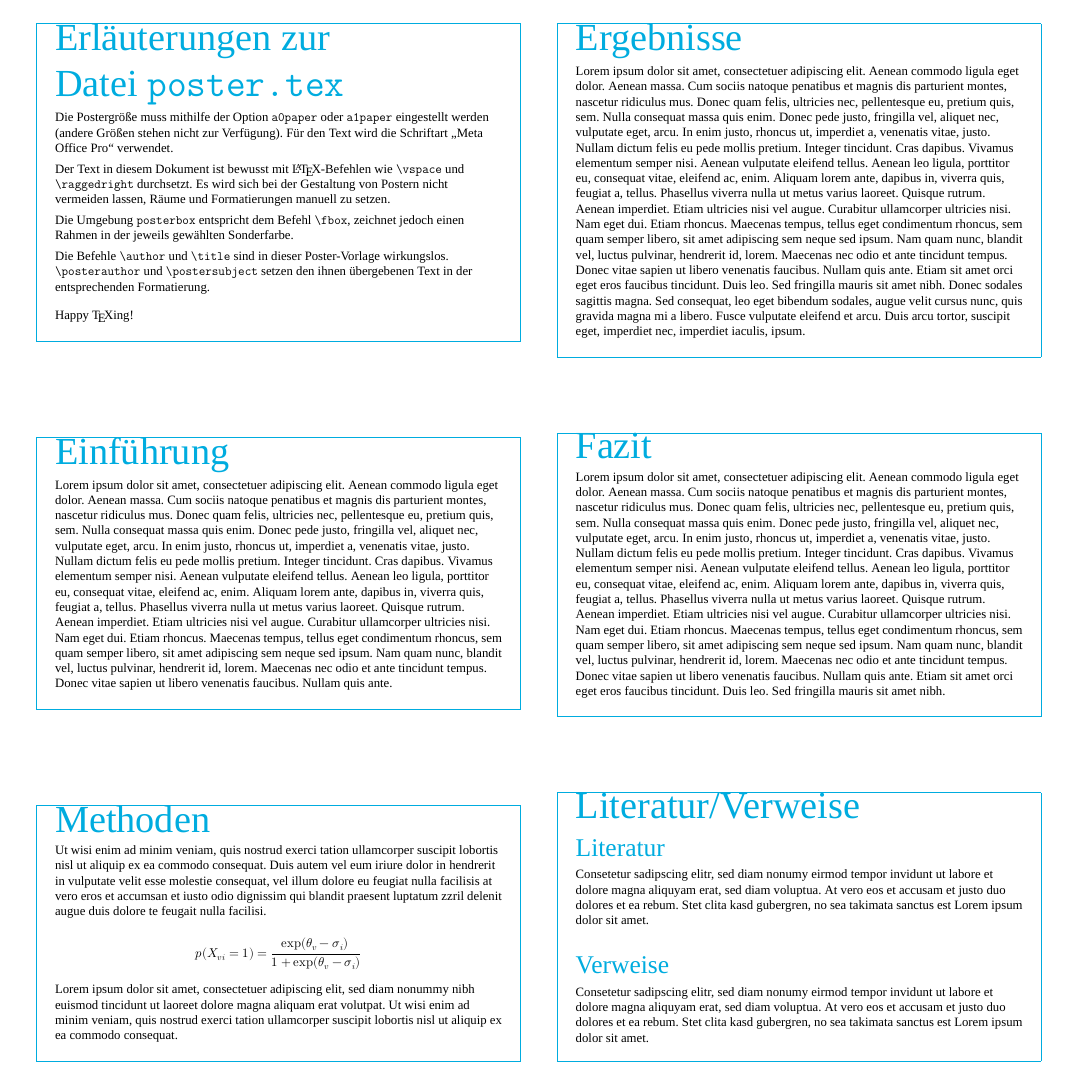
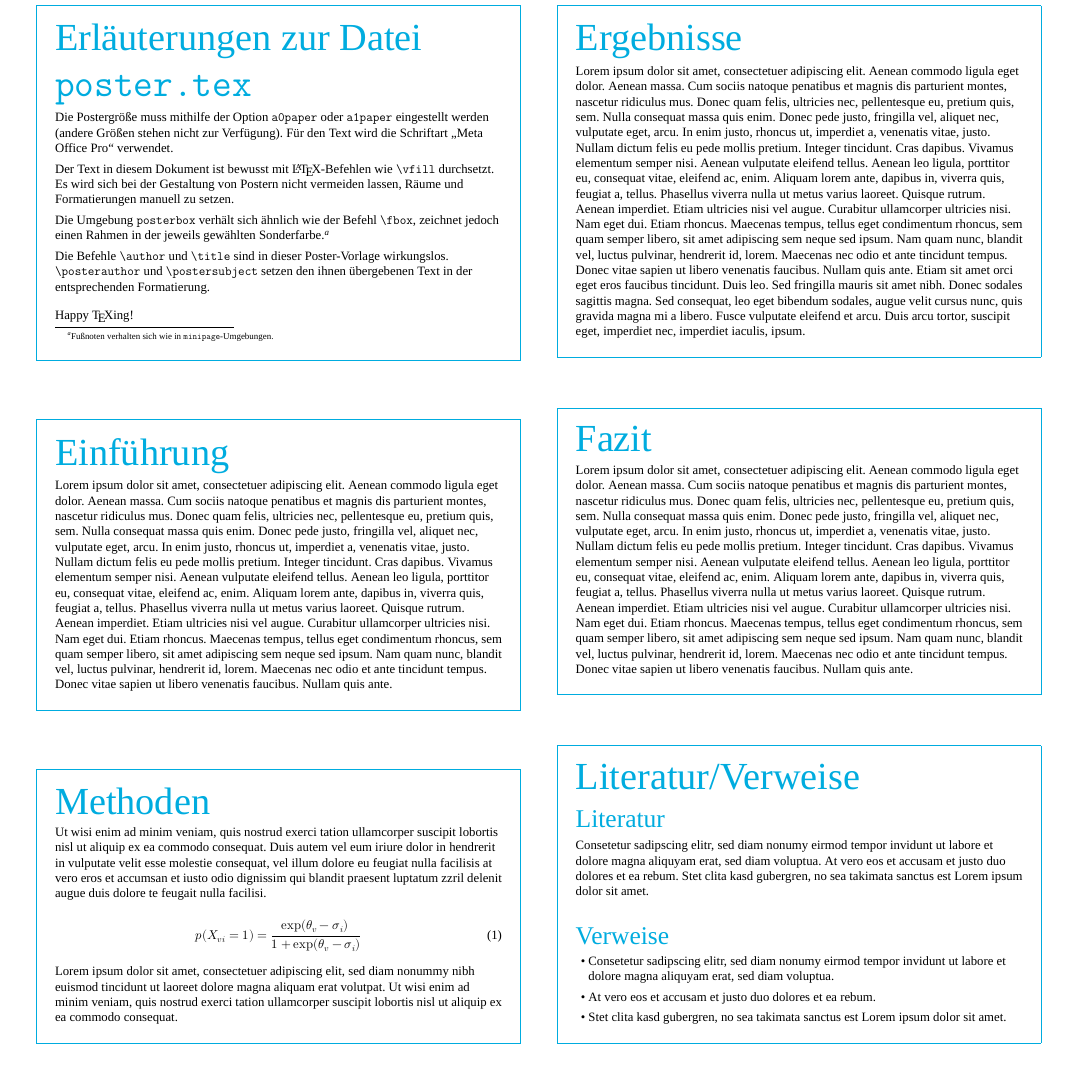
Before and after one commit to fsphys-muenster/poster-template, a LaTeX document (tex/poster_de.tex): part of the page, cut so that both start at the same text. Compiled offline with XeLaTeX; a missing font is replaced by an installed copy or a similar font.

Commit message:
Update template example files

```diff
--- a/tex/poster_de.tex
+++ b/tex/poster_de.tex
@@ -39,17 +39,16 @@
 ]
 
 \begin{posterbox}
-	\vspace{-10mm}
-	\raggedright
-
-	\section*{Erläuterungen zur\\Datei \texttt{poster.tex}}
-	Die Postergröße muss mithilfe der Option \verb+a0paper+ oder \verb+a1paper+ eingestellt werden (andere Größen stehen nicht zur Verfügung).
+	\section*{Erläuterungen zur Datei \texttt{poster.tex}}
+	Die Postergröße muss mithilfe der Option \texttt{a0paper} oder \texttt{a1paper} eingestellt werden (andere Größen stehen nicht zur Verfügung).
 	Für den Text wird die Schriftart „Meta Office Pro“ verwendet.
 
-	Der Text in diesem Dokument ist bewusst mit \LaTeX-Befehlen wie \verb+\vspace+ und \verb+\raggedright+ durchsetzt.
+	Der Text in diesem Dokument ist bewusst mit \LaTeX-Befehlen wie \verb+\vfill+ durchsetzt.
 	Es wird sich bei der Gestaltung von Postern nicht vermeiden lassen, Räume und Formatierungen manuell zu setzen.
 
-	Die Umgebung \verb+posterbox+ entspricht dem Befehl \verb+\fbox+, zeichnet jedoch einen Rahmen in der jeweils gewählten Sonderfarbe.
+	Die Umgebung \texttt{posterbox} verhält sich ähnlich wie der Befehl \verb+\fbox+, zeichnet jedoch einen Rahmen in der jeweils gewählten Sonderfarbe.\footnote{%
+		Fußnoten verhalten sich wie in \texttt{minipage}-Umgebungen.
+	}
 
 	Die Befehle \verb+\author+ und \verb+\title+ sind in dieser Poster-Vorlage wirkungslos.
 	\verb+\posterauthor+ und \verb+\postersubject+ setzen den ihnen übergebenen Text in der entsprechenden Formatierung.
@@ -72,27 +68,21 @@
 \vfill
 
 \begin{posterbox}
-	\vspace{-10mm}
-	\raggedright
-
 	\section*{Methoden}
 	Ut wisi enim ad minim veniam, quis nostrud exerci tation ullamcorper suscipit lobortis nisl ut aliquip ex ea commodo consequat. Duis autem vel eum iriure dolor in hendrerit in vulputate velit esse molestie consequat, vel illum dolore eu feugiat nulla facilisis at vero eros et accumsan et iusto odio dignissim qui blandit praesent luptatum zzril delenit augue duis dolore te feugait nulla facilisi.
 
-	$$
-	 p\!\left(X_{vi} = 1\right) = \frac{\exp\!\left(\theta_v - \sigma_i\right)\strut}
-	 {\strut 1 + \exp\!\left(
-	 \theta_v - \sigma_i\right)}
-	$$
+	\begin{equation}
+		p\!\left(X_{vi} = 1\right)
+		= \frac{\exp\!\left(\theta_v - \sigma_i\right)\strut}
+		{\strut 1 + \exp\!\left(\theta_v - \sigma_i\right)}
+	\end{equation}
 
 	Lorem ipsum dolor sit amet, consectetuer adipiscing elit, sed diam nonummy nibh euismod tincidunt ut laoreet dolore magna aliquam erat volutpat. Ut wisi enim ad minim veniam, quis nostrud exerci tation ullamcorper suscipit lobortis nisl ut aliquip ex ea commodo consequat.
 \end{posterbox}
 
-\newpage
+\vfill
 
 \begin{posterbox}
-	\vspace{-10mm}
-	\raggedright
-
 	\section*{Ergebnisse}
 	Lorem ipsum dolor sit amet, consectetuer adipiscing elit. Aenean commodo ligula eget dolor. Aenean massa. Cum sociis natoque penatibus et magnis dis parturient montes, nascetur ridiculus mus. Donec quam felis, ultricies nec, pellentesque eu, pretium quis, sem. Nulla consequat massa quis enim. Donec pede justo, fringilla vel, aliquet nec, vulputate eget, arcu. In enim justo, rhoncus ut, imperdiet a, venenatis vitae, justo. Nullam dictum felis eu pede mollis pretium. Integer tincidunt. Cras dapibus. Vivamus elementum semper nisi. Aenean vulputate eleifend tellus. Aenean leo ligula, porttitor eu, consequat vitae, eleifend ac, enim. Aliquam lorem ante, dapibus in, viverra quis, feugiat a, tellus. Phasellus viverra nulla ut metus varius laoreet. Quisque rutrum. Aenean imperdiet. Etiam ultricies nisi vel augue. Curabitur ullamcorper ultricies nisi. Nam eget dui. Etiam rhoncus. Maecenas tempus, tellus eget condimentum rhoncus, sem quam semper libero, sit amet adipiscing sem neque sed ipsum. Nam quam nunc, blandit vel, luctus pulvinar, hendrerit id, lorem. Maecenas nec odio et ante tincidunt tempus. Donec vitae sapien ut libero venenatis faucibus. Nullam quis ante. Etiam sit amet orci eget eros faucibus tincidunt. Duis leo. Sed fringilla mauris sit amet nibh. Donec sodales sagittis magna. Sed consequat, leo eget bibendum sodales, augue velit cursus nunc, quis gravida magna mi a libero. Fusce vulputate eleifend et arcu. Duis arcu tortor, suscipit eget, imperdiet nec, imperdiet iaculis, ipsum.
 \end{posterbox}
@@ -100,25 +90,23 @@
 \vfill
 
 \begin{posterbox}
-	\vspace{-10mm}
-	\raggedright
-
 	\section*{Fazit}
-	Lorem ipsum dolor sit amet, consectetuer adipiscing elit. Aenean commodo ligula eget dolor. Aenean massa. Cum sociis natoque penatibus et magnis dis parturient montes, nascetur ridiculus mus. Donec quam felis, ultricies nec, pellentesque eu, pretium quis, sem. Nulla consequat massa quis enim. Donec pede justo, fringilla vel, aliquet nec, vulputate eget, arcu. In enim justo, rhoncus ut, imperdiet a, venenatis vitae, justo. Nullam dictum felis eu pede mollis pretium. Integer tincidunt. Cras dapibus. Vivamus elementum semper nisi. Aenean vulputate eleifend tellus. Aenean leo ligula, porttitor eu, consequat vitae, eleifend ac, enim. Aliquam lorem ante, dapibus in, viverra quis, feugiat a, tellus. Phasellus viverra nulla ut metus varius laoreet. Quisque rutrum. Aenean imperdiet. Etiam ultricies nisi vel augue. Curabitur ullamcorper ultricies nisi. Nam eget dui. Etiam rhoncus. Maecenas tempus, tellus eget condimentum rhoncus, sem quam semper libero, sit amet adipiscing sem neque sed ipsum. Nam quam nunc, blandit vel, luctus pulvinar, hendrerit id, lorem. Maecenas nec odio et ante tincidunt tempus. Donec vitae sapien ut libero venenatis faucibus. Nullam quis ante. Etiam sit amet orci eget eros faucibus tincidunt. Duis leo. Sed fringilla mauris sit amet nibh.
+	Lorem ipsum dolor sit amet, consectetuer adipiscing elit. Aenean commodo ligula eget dolor. Aenean massa. Cum sociis natoque penatibus et magnis dis parturient montes, nascetur ridiculus mus. Donec quam felis, ultricies nec, pellentesque eu, pretium quis, sem. Nulla consequat massa quis enim. Donec pede justo, fringilla vel, aliquet nec, vulputate eget, arcu. In enim justo, rhoncus ut, imperdiet a, venenatis vitae, justo. Nullam dictum felis eu pede mollis pretium. Integer tincidunt. Cras dapibus. Vivamus elementum semper nisi. Aenean vulputate eleifend tellus. Aenean leo ligula, porttitor eu, consequat vitae, eleifend ac, enim. Aliquam lorem ante, dapibus in, viverra quis, feugiat a, tellus. Phasellus viverra nulla ut metus varius laoreet. Quisque rutrum. Aenean imperdiet. Etiam ultricies nisi vel augue. Curabitur ullamcorper ultricies nisi. Nam eget dui. Etiam rhoncus. Maecenas tempus, tellus eget condimentum rhoncus, sem quam semper libero, sit amet adipiscing sem neque sed ipsum. Nam quam nunc, blandit vel, luctus pulvinar, hendrerit id, lorem. Maecenas nec odio et ante tincidunt tempus. Donec vitae sapien ut libero venenatis faucibus. Nullam quis ante.
 \end{posterbox}
 
 \vfill
 
 \begin{posterbox}
-	\vspace{-10mm}
-	\raggedright
-
 	\section*{Literatur/Verweise}
 	\subsection*{Literatur}
 	Consetetur sadipscing elitr, sed diam nonumy eirmod tempor invidunt ut labore et dolore magna aliquyam erat, sed diam voluptua. At vero eos et accusam et justo duo dolores et ea rebum. Stet clita kasd gubergren, no sea takimata sanctus est Lorem ipsum dolor sit amet.
 
 	\subsection*{Verweise}
-	Consetetur sadipscing elitr, sed diam nonumy eirmod tempor invidunt ut labore et dolore magna aliquyam erat, sed diam voluptua. At vero eos et accusam et justo duo dolores et ea rebum. Stet clita kasd gubergren, no sea takimata sanctus est Lorem ipsum dolor sit amet.
+	\begin{itemize}
+		\item Consetetur sadipscing elitr, sed diam nonumy eirmod tempor invidunt ut labore et dolore magna aliquyam erat, sed diam voluptua.
+		\item At vero eos et accusam et justo duo dolores et ea rebum.
+		\item Stet clita kasd gubergren, no sea takimata sanctus est Lorem ipsum dolor sit amet.
+	\end{itemize}
 \end{posterbox}
 
 \end{document}
```
Also changed, not shown: tex/poster_en.tex (+18 -30 lines), tex/poster_de.tex (5 more changed lines).
